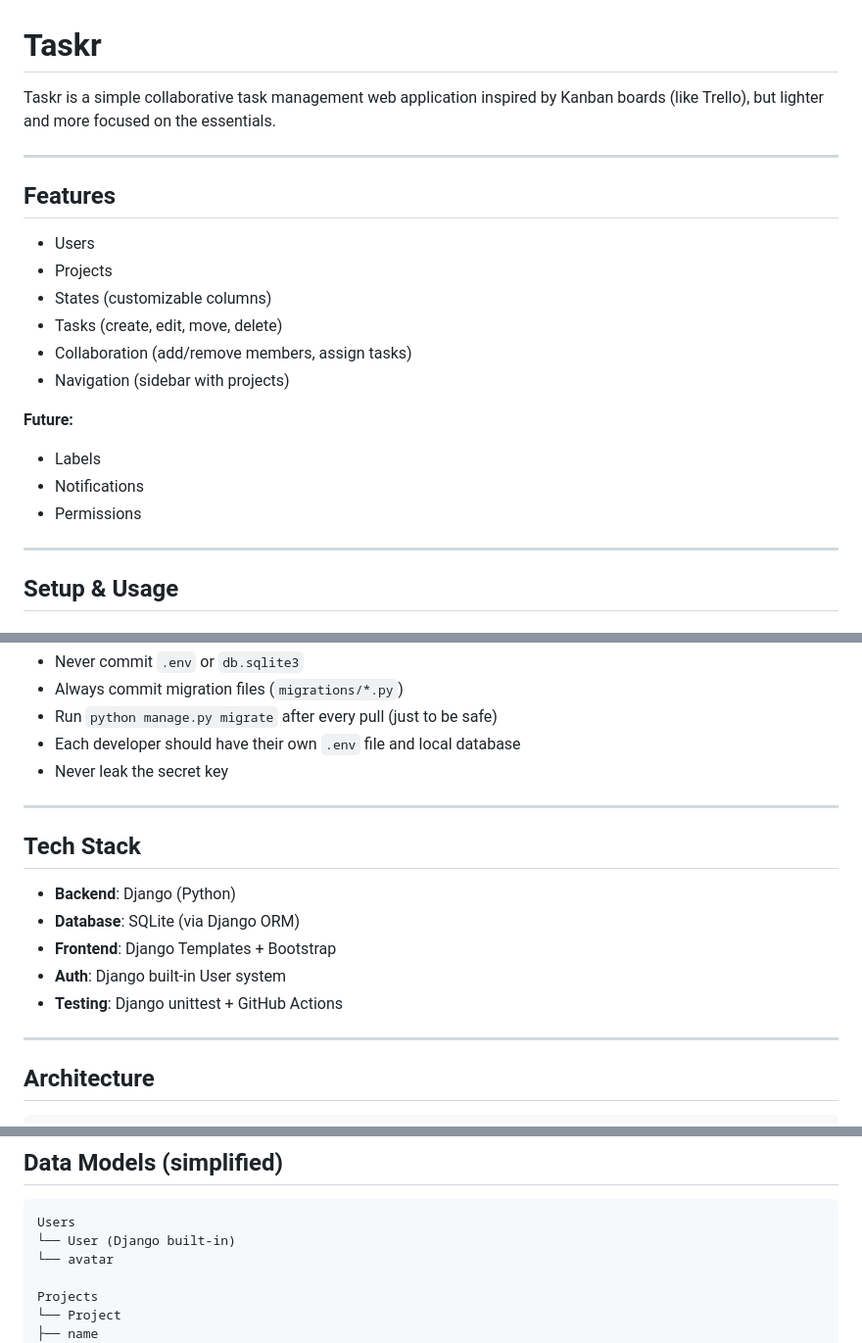
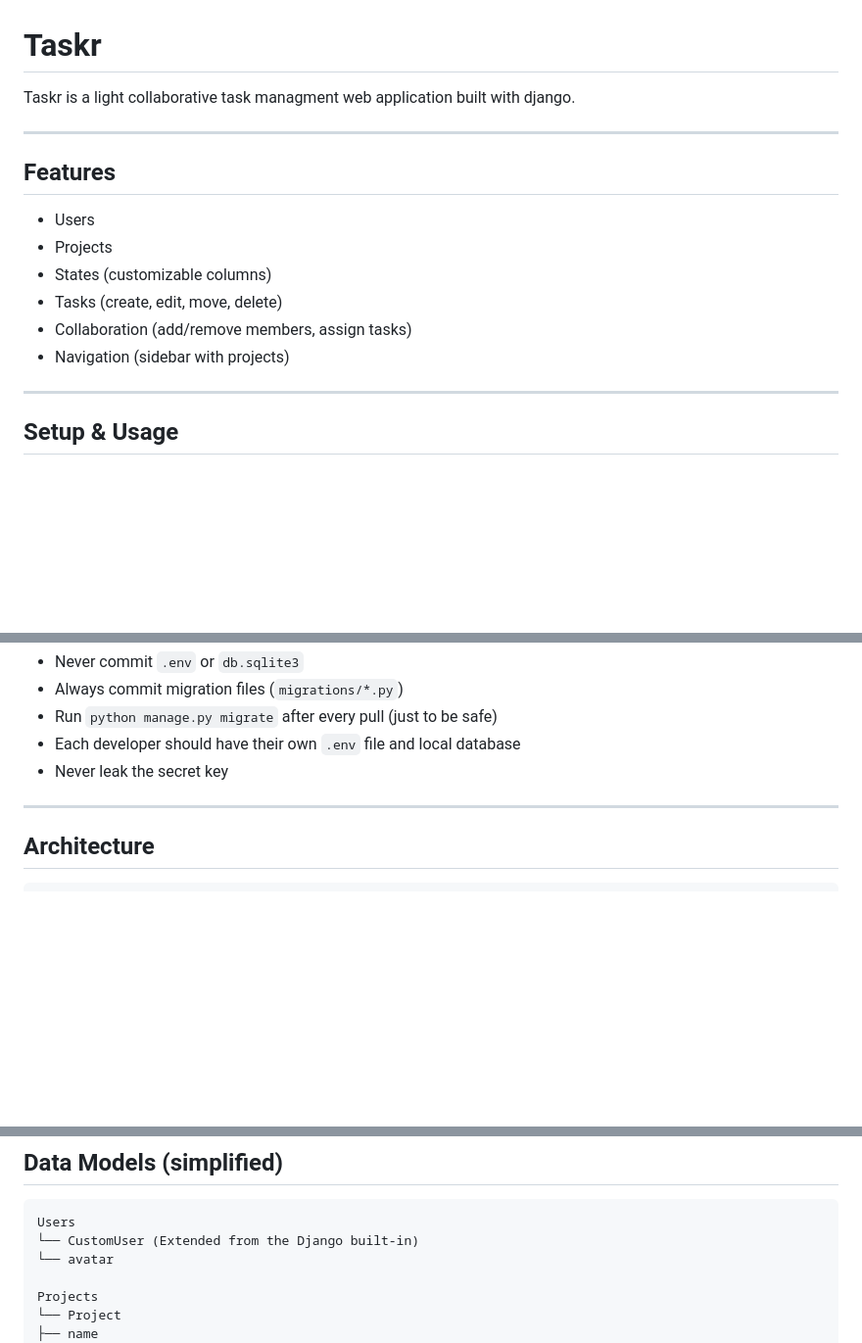
Before and after one commit to Di0go/Taskr, a Markdown page: README.md, 3 parts joined by grey strips. Shown at 98% size. Rendered like a GitHub page; blank space fills up the shorter version.

````diff
--- a/README.md
+++ b/README.md
@@ -1,6 +1,6 @@
 # Taskr
 
-Taskr is a simple collaborative task management web application inspired by Kanban boards (like Trello), but lighter and more focused on the essentials.
+Taskr is a light collaborative task managment web application built with django.
 
 ---
 
@@ -12,11 +12,6 @@ Taskr is a simple collaborative task management web application inspired by Kanb
 - Tasks (create, edit, move, delete)
 - Collaboration (add/remove members, assign tasks)
 - Navigation (sidebar with projects)
-
-**Future:**
-- Labels
-- Notifications
-- Permissions
 
 ---
 
@@ -95,16 +90,6 @@ Commit migration files so others can apply them.
 
 ---
 
-## Tech Stack
-
-- **Backend**: Django (Python)
-- **Database**: SQLite (via Django ORM)
-- **Frontend**: Django Templates + Bootstrap
-- **Auth**: Django built-in User system
-- **Testing**: Django unittest + GitHub Actions
-
----
-
 ## Architecture
 
 ```
@@ -124,7 +109,7 @@ taskr/ # Main project directory
 
 ```
 Users
-└── User (Django built-in)
+└── CustomUser (Extended from the Django built-in)
 └── avatar
 
 Projects
````
